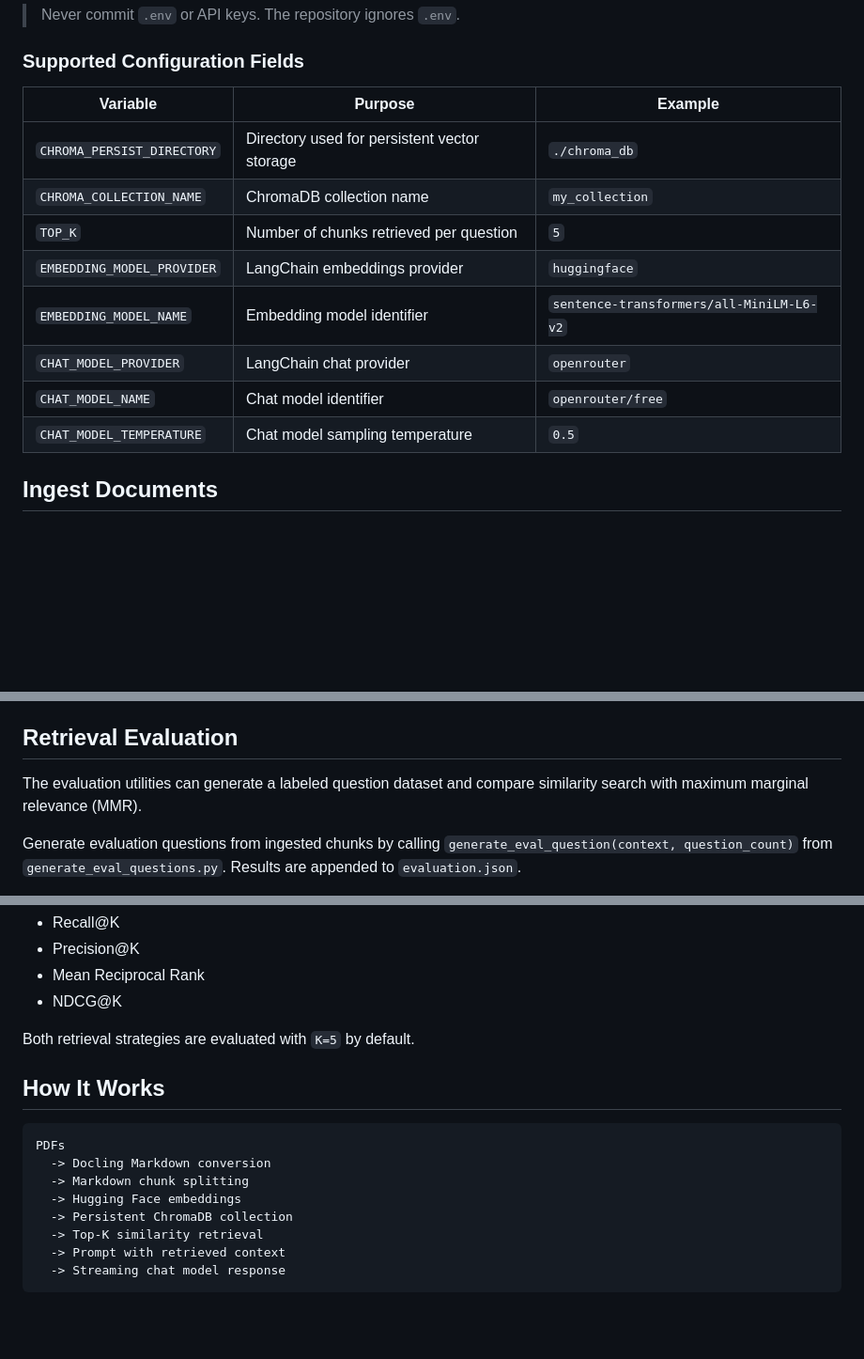
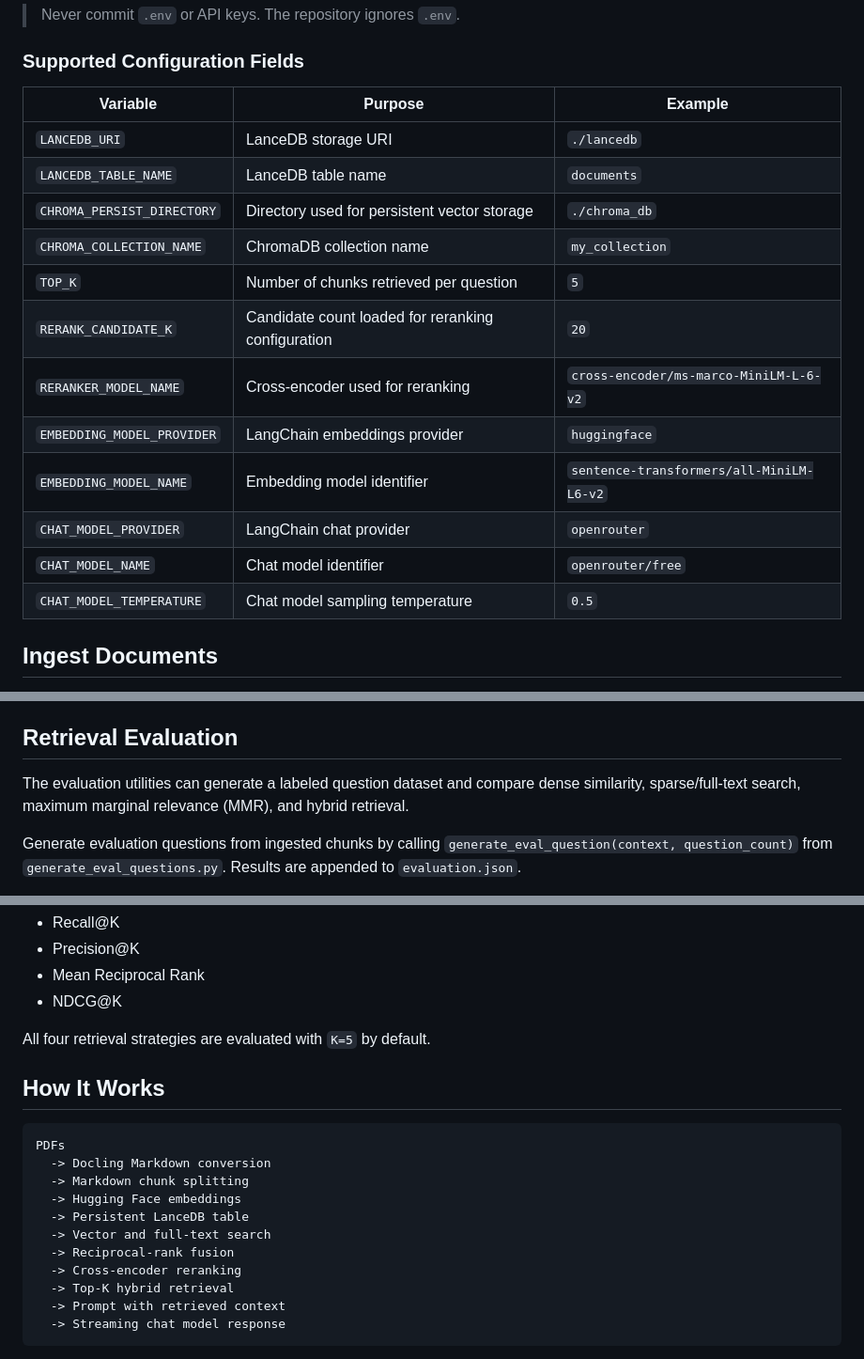
Before and after one commit to vpariha/hybrid-rag, a Markdown page: README.md, 3 parts joined by grey strips. Shown at 94% size. Rendered like a GitHub page; blank space fills up the shorter version.

````diff
--- a/README.md
+++ b/README.md
@@ -96,16 +142,20 @@ Other provider-specific environment variables, such as `OPENAI_API_KEY`, can be
 
 ### Supported Configuration Fields
 
-| Variable                   | Purpose                                      | Example                                  |
-| -------------------------- | -------------------------------------------- | ---------------------------------------- |
-| `CHROMA_PERSIST_DIRECTORY` | Directory used for persistent vector storage | `./chroma_db`                            |
-| `CHROMA_COLLECTION_NAME`   | ChromaDB collection name                     | `my_collection`                          |
-| `TOP_K`                    | Number of chunks retrieved per question      | `5`                                      |
-| `EMBEDDING_MODEL_PROVIDER` | LangChain embeddings provider                | `huggingface`                            |
-| `EMBEDDING_MODEL_NAME`     | Embedding model identifier                   | `sentence-transformers/all-MiniLM-L6-v2` |
-| `CHAT_MODEL_PROVIDER`      | LangChain chat provider                      | `openrouter`                             |
-| `CHAT_MODEL_NAME`          | Chat model identifier                        | `openrouter/free`                        |
-| `CHAT_MODEL_TEMPERATURE`   | Chat model sampling temperature              | `0.5`                                    |
+| Variable                   | Purpose                                            | Example                                  |
+| -------------------------- | -------------------------------------------------- | ---------------------------------------- |
+| `LANCEDB_URI`              | LanceDB storage URI                                | `./lancedb`                              |
+| `LANCEDB_TABLE_NAME`       | LanceDB table name                                 | `documents`                              |
+| `CHROMA_PERSIST_DIRECTORY` | Directory used for persistent vector storage       | `./chroma_db`                            |
+| `CHROMA_COLLECTION_NAME`   | ChromaDB collection name                           | `my_collection`                          |
+| `TOP_K`                    | Number of chunks retrieved per question            | `5`                                      |
+| `RERANK_CANDIDATE_K`       | Candidate count loaded for reranking configuration | `20`                                     |
+| `RERANKER_MODEL_NAME`      | Cross-encoder used for reranking                   | `cross-encoder/ms-marco-MiniLM-L-6-v2`   |
+| `EMBEDDING_MODEL_PROVIDER` | LangChain embeddings provider                      | `huggingface`                            |
+| `EMBEDDING_MODEL_NAME`     | Embedding model identifier                         | `sentence-transformers/all-MiniLM-L6-v2` |
+| `CHAT_MODEL_PROVIDER`      | LangChain chat provider                            | `openrouter`                             |
+| `CHAT_MODEL_NAME`          | Chat model identifier                              | `openrouter/free`                        |
+| `CHAT_MODEL_TEMPERATURE`   | Chat model sampling temperature                    | `0.5`                                    |
 
 ## Ingest Documents
 
@@ -136,7 +186,7 @@ Open the local URL printed by Gradio, place a question in the chat input, and re
 
 ## Retrieval Evaluation
 
-The evaluation utilities can generate a labeled question dataset and compare similarity search with maximum marginal relevance (MMR).
+The evaluation utilities can generate a labeled question dataset and compare dense similarity, sparse/full-text search, maximum marginal relevance (MMR), and hybrid retrieval.
 
 Generate evaluation questions from ingested chunks by calling `generate_eval_question(context, question_count)` from `generate_eval_questions.py`. Results are appended to `evaluation.json`.
 
@@ -153,7 +203,7 @@ The evaluation reports:
 - Mean Reciprocal Rank
 - NDCG@K
 
-Both retrieval strategies are evaluated with `K=5` by default.
+All four retrieval strategies are evaluated with `K=5` by default.
 
 ## How It Works
 
@@ -162,8 +212,11 @@ PDFs
   -> Docling Markdown conversion
   -> Markdown chunk splitting
   -> Hugging Face embeddings
-  -> Persistent ChromaDB collection
-  -> Top-K similarity retrieval
+  -> Persistent LanceDB table
+  -> Vector and full-text search
+  -> Reciprocal-rank fusion
+  -> Cross-encoder reranking
+  -> Top-K hybrid retrieval
   -> Prompt with retrieved context
   -> Streaming chat model response
 ```
````
Also changed, not shown: other parts of README.md (+59 -13 lines), Screenshot.png, 11 other files.
